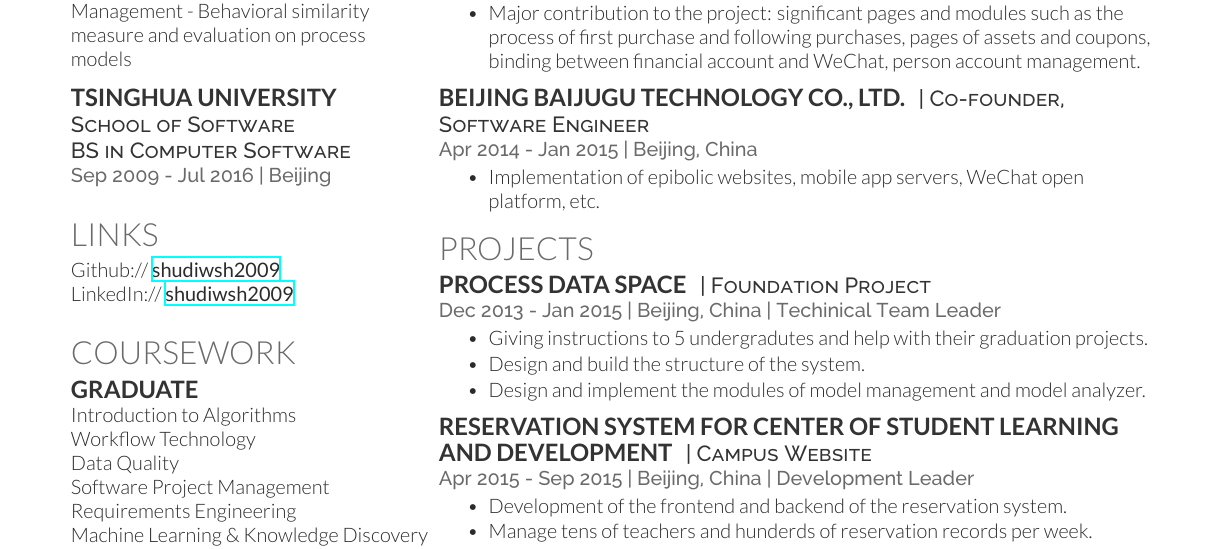
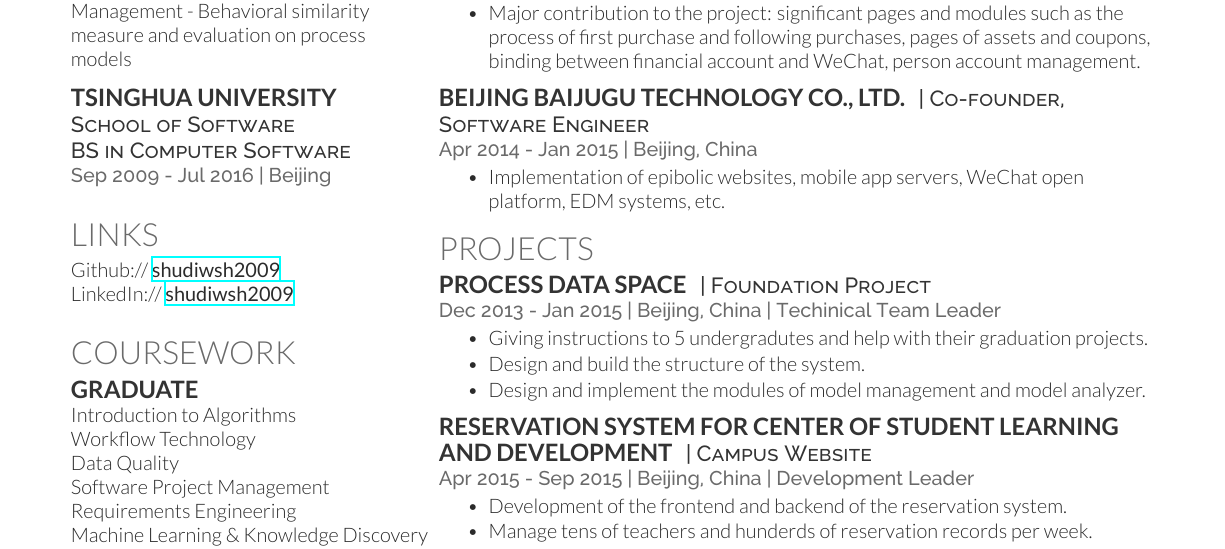
Before and after one commit to shudiwsh2009/Resume, a LaTeX CV (resume_latex_v3/v3_common/resume_en.tex): part of the page, cut so that both start at the same text. Compiled offline with XeLaTeX.

Commit message:
add tiny content to v3_common en

```diff
--- a/resume_latex_v3/v3_common/resume_en.tex
+++ b/resume_latex_v3/v3_common/resume_en.tex
@@ -145,7 +145,7 @@ MongoDB \textbullet{} MySQL
 \descript{| Co-founder, Software Engineer}
 \location{Apr 2014 - Jan 2015 | Beijing, China}
 \begin{tightemize}
-\item Implementation of epibolic websites, mobile app servers, WeChat open platform, etc.
+\item Implementation of epibolic websites, mobile app servers, WeChat open platform, EDM systems, etc.
 \end{tightemize}
 
 %%%%%%%%%%%%%%%%%%%%%%%%%%%%%%%%%%%%%%
```
Also changed, not shown: resume_latex_v3/v3_common/resume_en.pdf, 汪抒浩-清华大学-校招简历-英文.pdf.
